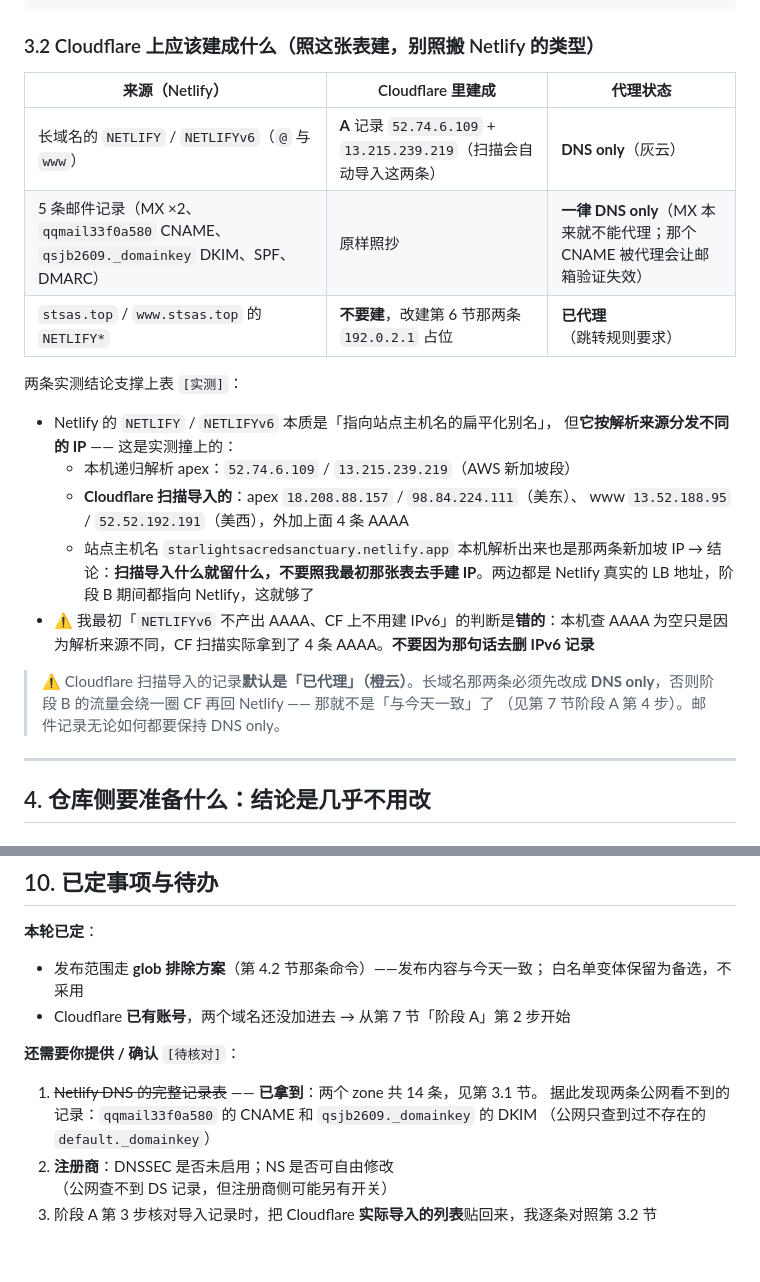
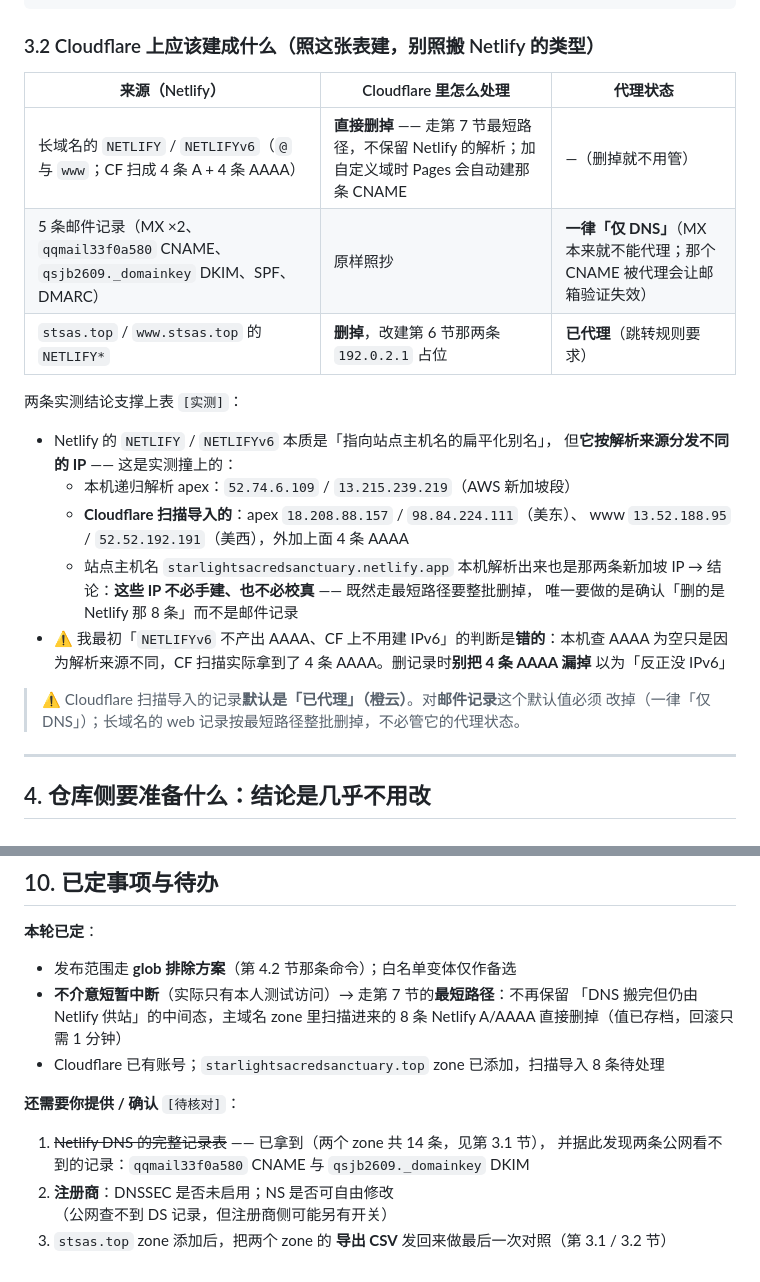
Before and after one commit to YuusiHoshizora/StarlightSacredSanctuary, a Markdown page: MIGRATION-CLOUDFLARE.md, 2 parts joined by grey strips. Rendered like a GitHub page.

```diff
--- a/MIGRATION-CLOUDFLARE.md
+++ b/MIGRATION-CLOUDFLARE.md
@@ -89,11 +89,11 @@ v=DKIM1; k=rsa; p=MIGfMA0GCSqGSIb3DQEBAQUAA4GNADCBiQKBgQDXFmFVg1X5+fMLIC13V5wKOa
 
 ### 3.2 Cloudflare 上应该建成什么（照这张表建，别照搬 Netlify 的类型）
 
-| 来源（Netlify） | Cloudflare 里建成 | 代理状态 |
+| 来源（Netlify） | Cloudflare 里怎么处理 | 代理状态 |
 | --- | --- | --- |
-| 长域名的 `NETLIFY` / `NETLIFYv6`（`@` 与 `www`） | **A** 记录 `52.74.6.109` + `13.215.239.219`（扫描会自动导入这两条） | **DNS only**（灰云） |
-| 5 条邮件记录（MX ×2、`qqmail33f0a580` CNAME、`qsjb2609._domainkey` DKIM、SPF、DMARC） | 原样照抄 | **一律 DNS only**（MX 本来就不能代理；那个 CNAME 被代理会让邮箱验证失效） |
-| `stsas.top` / `www.stsas.top` 的 `NETLIFY*` | **不要建**，改建第 6 节那两条 `192.0.2.1` 占位 | **已代理**（跳转规则要求） |
+| 长域名的 `NETLIFY` / `NETLIFYv6`（`@` 与 `www`；CF 扫成 4 条 A + 4 条 AAAA） | **直接删掉** —— 走第 7 节最短路径，不保留 Netlify 的解析；加自定义域时 Pages 会自动建那条 CNAME | —（删掉就不用管） |
+| 5 条邮件记录（MX ×2、`qqmail33f0a580` CNAME、`qsjb2609._domainkey` DKIM、SPF、DMARC） | 原样照抄 | **一律「仅 DNS」**（MX 本来就不能代理；那个 CNAME 被代理会让邮箱验证失效） |
+| `stsas.top` / `www.stsas.top` 的 `NETLIFY*` | **删掉**，改建第 6 节那两条 `192.0.2.1` 占位 | **已代理**（跳转规则要求） |
 
 两条实测结论支撑上表 `[实测]`：
 
@@ -103,14 +103,14 @@ v=DKIM1; k=rsa; p=MIGfMA0GCSqGSIb3DQEBAQUAA4GNADCBiQKBgQDXFmFVg1X5+fMLIC13V5wKOa
   - **Cloudflare 扫描导入的**：apex `18.208.88.157` / `98.84.224.111`（美东）、
     www `13.52.188.95` / `52.52.192.191`（美西），外加上面 4 条 AAAA
   - 站点主机名 `starlightsacredsanctuary.netlify.app` 本机解析出来也是那两条新加坡 IP
-  → 结论：**扫描导入什么就留什么，不要照我最初那张表去手建 IP**。两边都是 Netlify
-    真实的 LB 地址，阶段 B 期间都指向 Netlify，这就够了
+  → 结论：**这些 IP 不必手建、也不必校真** —— 既然走最短路径要整批删掉，
+    唯一要做的是确认「删的是 Netlify 那 8 条」而不是邮件记录
 - ⚠️ 我最初「`NETLIFYv6` 不产出 AAAA、CF 上不用建 IPv6」的判断是**错的**：本机查 AAAA
-  为空只是因为解析来源不同，CF 扫描实际拿到了 4 条 AAAA。**不要因为那句话去删 IPv6 记录**
+  为空只是因为解析来源不同，CF 扫描实际拿到了 4 条 AAAA。删记录时**别把 4 条 AAAA 漏掉**
+  以为「反正没 IPv6」
 
-> ⚠️ Cloudflare 扫描导入的记录**默认是「已代理」（橙云）**。长域名那两条必须先改成
-> **DNS only**，否则阶段 B 的流量会绕一圈 CF 再回 Netlify —— 那就不是「与今天一致」了
-> （见第 7 节阶段 A 第 4 步）。邮件记录无论如何都要保持 DNS only。
+> ⚠️ Cloudflare 扫描导入的记录**默认是「已代理」（橙云）**。对**邮件记录**这个默认值必须
+> 改掉（一律「仅 DNS」）；长域名的 web 记录按最短路径整批删掉，不必管它的代理状态。
 
 ---
 
@@ -352,15 +360,16 @@ powershell -NoProfile -ExecutionPolicy Bypass -File .github\verify-site.ps1 `
 
 **本轮已定**：
 
-- 发布范围走 **glob 排除方案**（第 4.2 节那条命令）——发布内容与今天一致；
-  白名单变体保留为备选，不采用
-- Cloudflare **已有账号**，两个域名还没加进去 → 从第 7 节「阶段 A」第 2 步开始
+- 发布范围走 **glob 排除方案**（第 4.2 节那条命令）；白名单变体仅作备选
+- **不介意短暂中断**（实际只有本人测试访问）→ 走第 7 节的**最短路径**：不再保留
+  「DNS 搬完但仍由 Netlify 供站」的中间态，主域名 zone 里扫描进来的 8 条 Netlify
+  A/AAAA 直接删掉（值已存档，回滚只需 1 分钟）
+- Cloudflare 已有账号；`starlightsacredsanctuary.top` zone 已添加，扫描导入 8 条待处理
 
 **还需要你提供 / 确认** `[待核对]`：
 
-1. ~~Netlify DNS 的完整记录表~~ —— **已拿到**：两个 zone 共 14 条，见第 3.1 节。
-   据此发现两条公网看不到的记录：`qqmail33f0a580` 的 CNAME 和 `qsjb2609._domainkey` 的 DKIM
-   （公网只查到过不存在的 `default._domainkey`）
+1. ~~Netlify DNS 的完整记录表~~ —— 已拿到（两个 zone 共 14 条，见第 3.1 节），
+   并据此发现两条公网看不到的记录：`qqmail33f0a580` CNAME 与 `qsjb2609._domainkey` DKIM
 2. **注册商**：DNSSEC 是否未启用；NS 是否可自由修改
    （公网查不到 DS 记录，但注册商侧可能另有开关）
-3. 阶段 A 第 3 步核对导入记录时，把 Cloudflare **实际导入的列表**贴回来，我逐条对照第 3.2 节
+3. `stsas.top` zone 添加后，把两个 zone 的 **导出 CSV** 发回来做最后一次对照（第 3.1 / 3.2 节）
```
Also changed, not shown: other parts of MIGRATION-CLOUDFLARE.md (+59 -51 lines).
